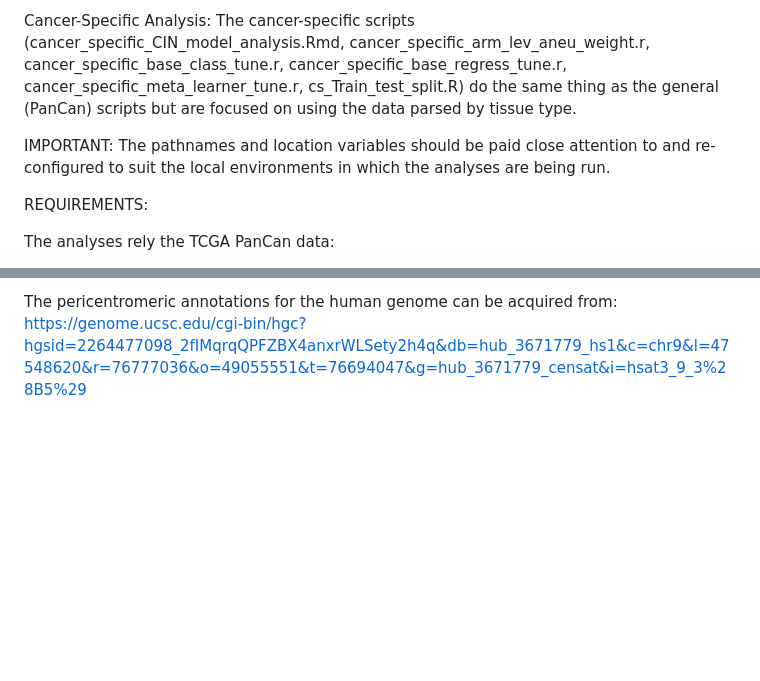
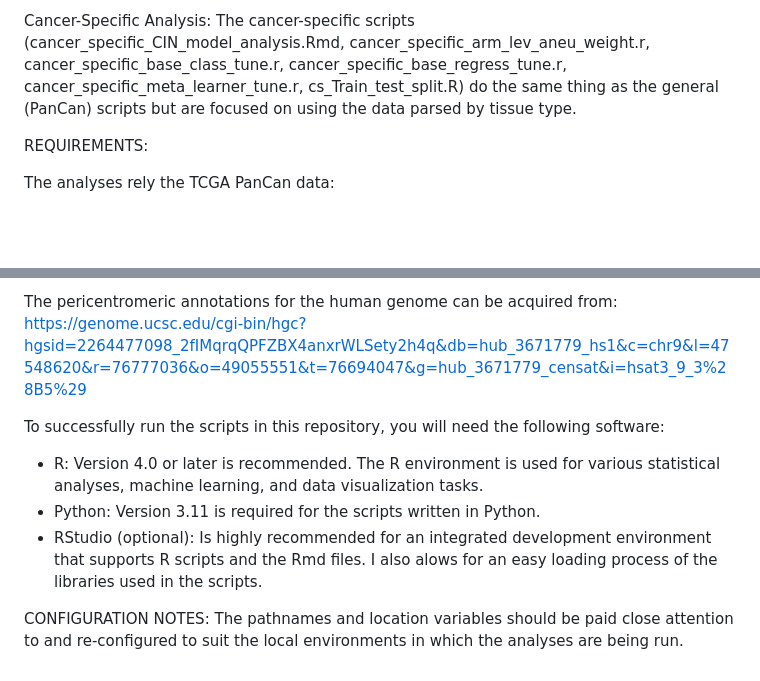
Before and after one commit to DylJHS/Chromosome_Instability, a Markdown page: README.md, 2 parts joined by grey strips. Rendered like a GitHub page; blank space fills up the shorter version.

```diff
--- a/README.md
+++ b/README.md
@@ -38,10 +38,6 @@ Cancer-Specific Analysis:
 The cancer-specific scripts (cancer_specific_CIN_model_analysis.Rmd, cancer_specific_arm_lev_aneu_weight.r, cancer_specific_base_class_tune.r, cancer_specific_base_regress_tune.r, cancer_specific_meta_learner_tune.r, cs_Train_test_split.R) do the same thing as the general (PanCan) scripts but are focused on using the data parsed by tissue type.
 
 
-IMPORTANT:
-The pathnames and location variables should be paid close attention to and re-configured to suit the local environments in which the analyses are being run.
-
-
 REQUIREMENTS:
 
 The analyses rely the TCGA PanCan data:
@@ -50,3 +46,11 @@ The analyses rely the TCGA PanCan data:
 - The metadata can be downloaded from https://gdc.cancer.gov/resources-tcga-users/tcga-code-tables
 
 The pericentromeric annotations for the human genome can be acquired from: https://genome.ucsc.edu/cgi-bin/hgc?hgsid=2264477098_2fIMqrqQPFZBX4anxrWLSety2h4q&db=hub_3671779_hs1&c=chr9&l=47548620&r=76777036&o=49055551&t=76694047&g=hub_3671779_censat&i=hsat3_9_3%28B5%29
+
+To successfully run the scripts in this repository, you will need the following software:
+- R: Version 4.0 or later is recommended. The R environment is used for various statistical analyses, machine learning, and data visualization tasks.
+- Python: Version 3.11 is required for the scripts written in Python.
+- RStudio (optional): Is highly recommended for an integrated development environment that supports R scripts and the Rmd files. I also alows for an easy loading process of the libraries used in the scripts.
+
+CONFIGURATION NOTES:
+The pathnames and location variables should be paid close attention to and re-configured to suit the local environments in which the analyses are being run.
```
